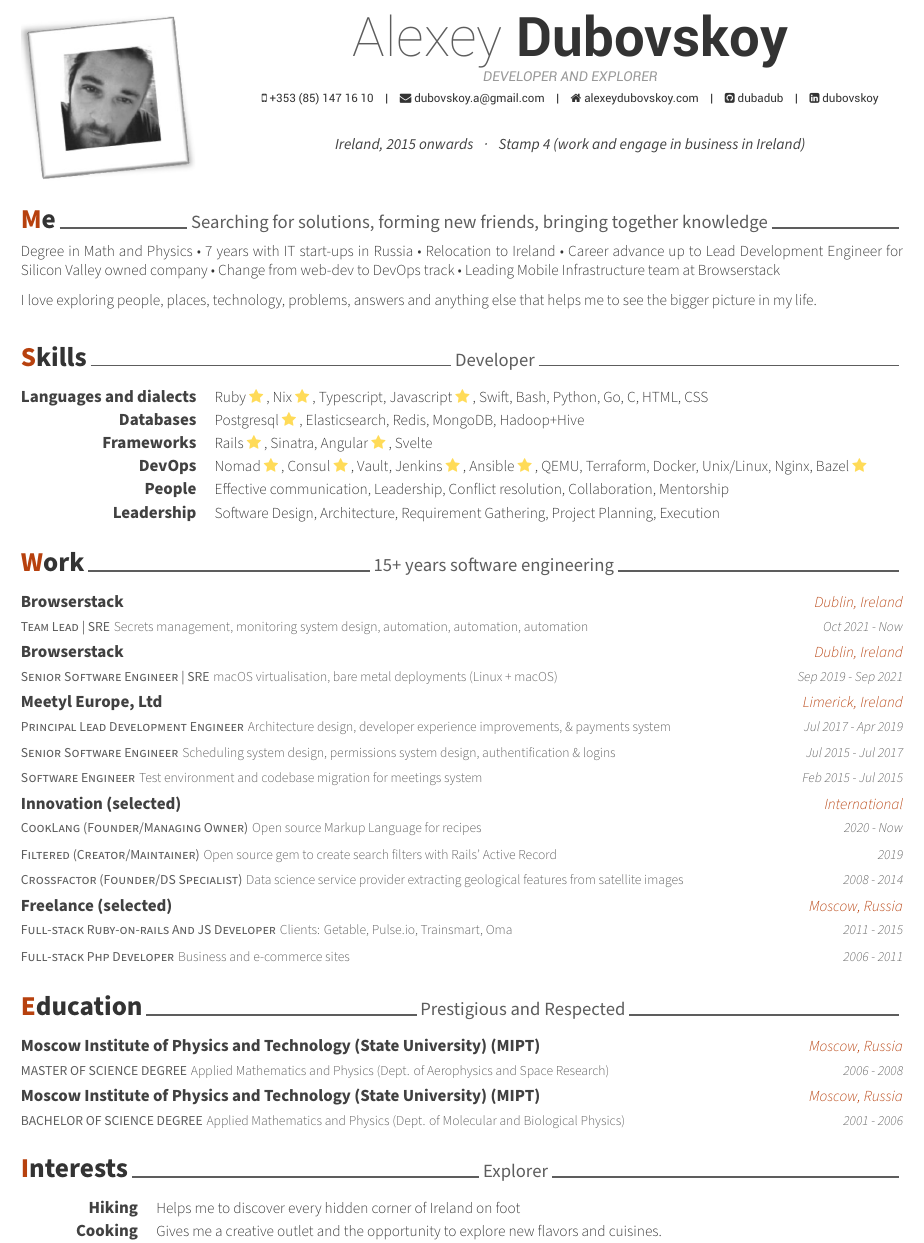
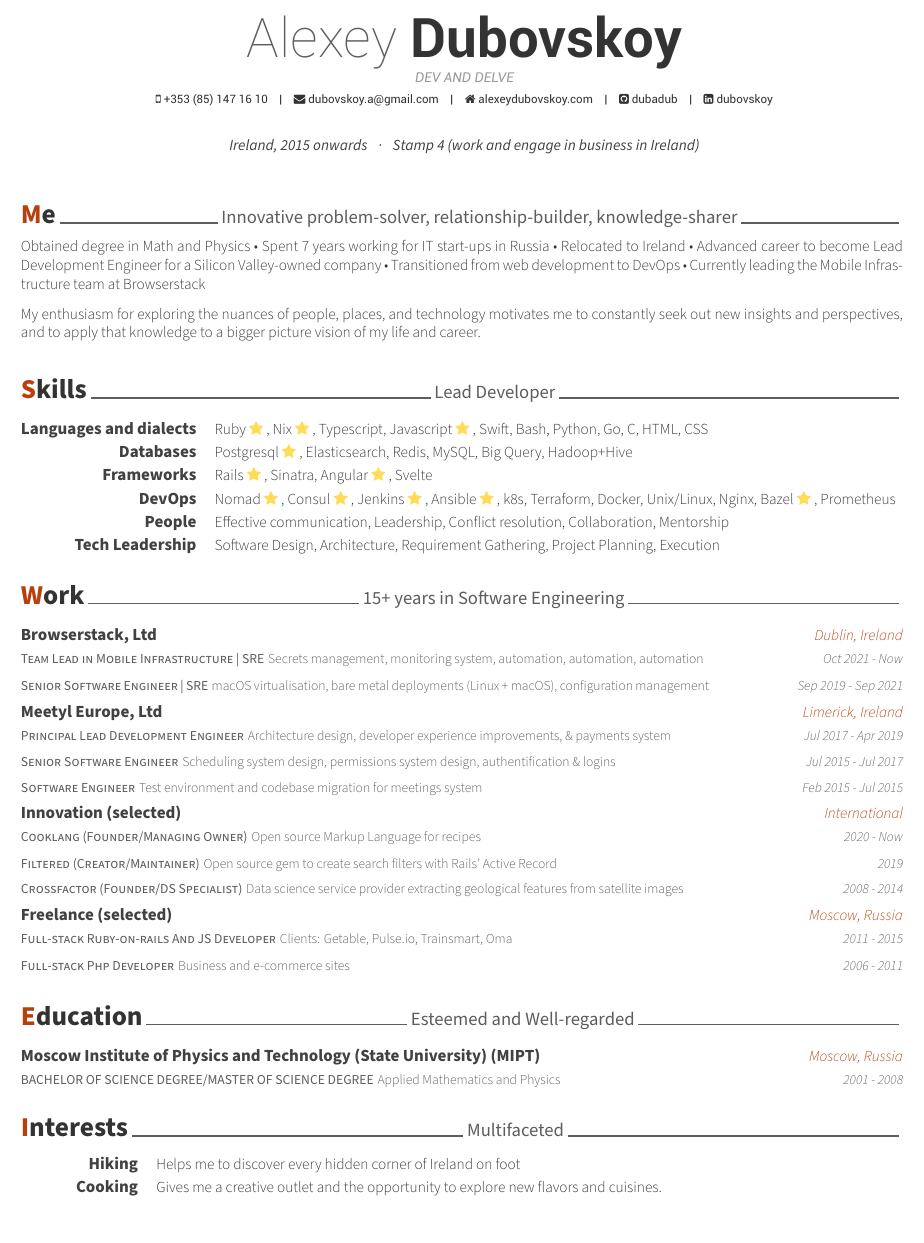
Before and after one commit to dubadub/my_cv, a LaTeX CV (cv.tex, which reads cv/education.tex, cv/experience.tex, cv/interests.tex): part of page 1 of 2 before the commit and part of the page after it, cut so that both start at the same text. Compiled offline with XeLaTeX.

Commit message:
Less thinks too much about himself

```diff
--- a/cv.tex
+++ b/cv.tex
@@ -52,10 +52,10 @@
 %	Comment any of the lines below if they are not required
 %-------------------------------------------------------------------------------
 % Available options: circle|rectangle,edge/noedge,left/right
-\photo{./photo.png}
+% \photo{./photo.png}
 \name{Alexey}{Dubovskoy}
 % \position{DEVELOPER AND EXPLORER}
-\address{DEVELOPER AND EXPLORER}
+\address{DEV AND DELVE}
 
 \mobile{+353 (85) 147 16 10}
 \email{dubovskoy.a@gmail.com}
--- a/cv/education.tex
+++ b/cv/education.tex
@@ -1,7 +1,7 @@
 %-------------------------------------------------------------------------------
 %	SECTION TITLE
 %-------------------------------------------------------------------------------
-\cvsection{Education}{Prestigious and Respected}
+\cvsection{Education}{Esteemed and Well-regarded}
 
 %-------------------------------------------------------------------------------
 %	CONTENT
@@ -10,19 +10,11 @@
 
 %---------------------------------------------------------
   \cvblitz
-    {MASTER OF SCIENCE DEGREE} % Degree
-    {Applied Mathematics and Physics (Dept. of Aerophysics and Space Research)}
+    {BACHELOR OF SCIENCE DEGREE/MASTER OF SCIENCE DEGREE} % Degree
+    {Applied Mathematics and Physics}
     {Moscow Institute of Physics and Technology (State University) (MIPT)} % Institution
     {Moscow, Russia} % Location
-    {2006 - 2008} % Date(s)
-
-%---------------------------------------------------------
-  \cvblitz
-    {BACHELOR OF SCIENCE DEGREE} % Degree
-    {Applied Mathematics and Physics (Dept. of Molecular and Biological Physics)}
-    {Moscow Institute of Physics and Technology (State University) (MIPT)} % Institution
-    {Moscow, Russia} % Location
-    {2001 - 2006} % Date(s)
+    {2001 - 2008} % Date(s)
 
 %---------------------------------------------------------
 \end{cventries}
--- a/cv/experience.tex
+++ b/cv/experience.tex
@@ -1,7 +1,7 @@
 %-------------------------------------------------------------------------------
 %	SECTION TITLE
 %-------------------------------------------------------------------------------
-\cvsection{Work}{15+ years software engineering}
+\cvsection{Work}{15+ years in Software Engineering}
 
 %-------------------------------------------------------------------------------
 %	CONTENT
@@ -10,17 +10,17 @@
 
 %---------------------------------------------------------
     \cvblitz
-    {Team Lead | SRE} % Job title
-    {Secrets management, monitoring system design, automation, automation, automation}
-    {Browserstack} % Organization
+    {Team Lead in Mobile Infrastructure | SRE} % Job title
+    {Secrets management, monitoring system, automation, automation, automation}
+    {Browserstack, Ltd} % Organization
     {Dublin, Ireland} % Location
     {Oct 2021 - Now} % Date(s)
 
     \cvblitz
     {Senior Software Engineer | SRE} % Job title
-    {macOS virtualisation, bare metal deployments (Linux + macOS)}
-    {Browserstack} % Organization
-    {Dublin, Ireland} % Location
+    {macOS virtualisation, bare metal deployments (Linux + macOS), configuration management}
+    {} % Organization
+    {} % Location
     {Sep 2019 - Sep 2021} % Date(s)
 
     \cvblitz
@@ -46,7 +46,7 @@
 
 %---------------------------------------------------------
     \cvblitz
-    {CookLang (Founder/Managing Owner)} % Job title
+    {Cooklang (Founder/Managing Owner)} % Job title
     {Open source Markup Language for recipes} % Achievments
     {Innovation (selected)} % Organization
     {International} % Location
--- a/cv/interests.tex
+++ b/cv/interests.tex
@@ -1,7 +1,7 @@
 %-------------------------------------------------------------------------------
 %	SECTION TITLE
 %-------------------------------------------------------------------------------
-\cvsection{Interests}{Explorer}
+\cvsection{Interests}{Multifaceted}
 
 %-------------------------------------------------------------------------------
 %	CONTENT
--- a/cv/skills.tex
+++ b/cv/skills.tex
@@ -1,7 +1,7 @@
 %-------------------------------------------------------------------------------
 %	SECTION TITLE
 %-------------------------------------------------------------------------------
-\cvsection{Skills}{Developer}
+\cvsection{Skills}{Lead Developer}
 
 %-------------------------------------------------------------------------------
 %	CONTENT
@@ -16,7 +16,7 @@
 %---------------------------------------------------------
   \cvskill
     {Databases} % Category
-    {Postgresql \cvstar, Elasticsearch, Redis, MongoDB, Hadoop+Hive} % Skills
+    {Postgresql \cvstar, Elasticsearch, Redis, MySQL, Big Query, Hadoop+Hive} % Skills
 
 %---------------------------------------------------------
   \cvskill
@@ -26,7 +26,7 @@
 %---------------------------------------------------------
   \cvskill
     {DevOps} % Category
-    {Nomad \cvstar, Consul \cvstar, Vault, Jenkins \cvstar, Ansible \cvstar, QEMU, Terraform, Docker, Unix/Linux, Nginx, Bazel \cvstar} % Skills
+    {Nomad \cvstar, Consul \cvstar, Jenkins \cvstar, Ansible \cvstar, k8s, Terraform, Docker, Unix/Linux, Nginx, Bazel \cvstar, Prometheus} % Skills
 
 %---------------------------------------------------------
   \cvskill
@@ -36,7 +36,7 @@
 
 %---------------------------------------------------------
   \cvskill
-    {Leadership} % Category
+    {Tech Leadership} % Category
     {Software Design, Architecture, Requirement Gathering, Project Planning, Execution} % Skills
 
 %---------------------------------------------------------
--- a/cv/summary.tex
+++ b/cv/summary.tex
@@ -2,7 +2,7 @@
 %   SECTION TITLE
 %-------------------------------------------------------------------------------
 
-\cvsection{Me}{Searching for solutions, forming new friends, bringing together knowledge}
+\cvsection{Me}{Innovative problem-solver, relationship-builder, knowledge-sharer}
 
 %-------------------------------------------------------------------------------
 %   CONTENT
@@ -10,8 +10,8 @@
 \begin{cvparagraph}
 
 %---------------------------------------------------------
-Degree in Math and Physics • 7 years with IT start-ups in Russia • Relocation to Ireland • Career advance up to Lead Development Engineer for Silicon Valley owned company • Change from web-dev to DevOps track • Leading Mobile Infrastructure team at Browserstack
+Obtained degree in Math and Physics • Spent 7 years working for IT start-ups in Russia • Relocated to Ireland • Advanced career to become Lead Development Engineer for a Silicon Valley-owned company • Transitioned from web development to DevOps • Currently leading the Mobile Infrastructure team at Browserstack
 
-I love exploring people, places, technology, problems, answers and anything else that helps me to see the bigger picture in my life.
+My enthusiasm for exploring the nuances of people, places, and technology motivates me to constantly seek out new insights and perspectives, and to apply that knowledge to a bigger picture vision of my life and career.
 
 \end{cvparagraph}
```
Also changed, not shown: work_expirience.tex (+2 -2 lines), work_expirience/innovation.tex (+3 -3 lines).
